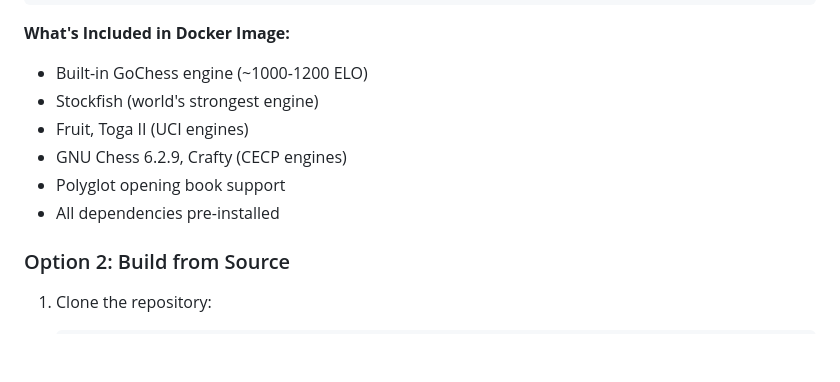
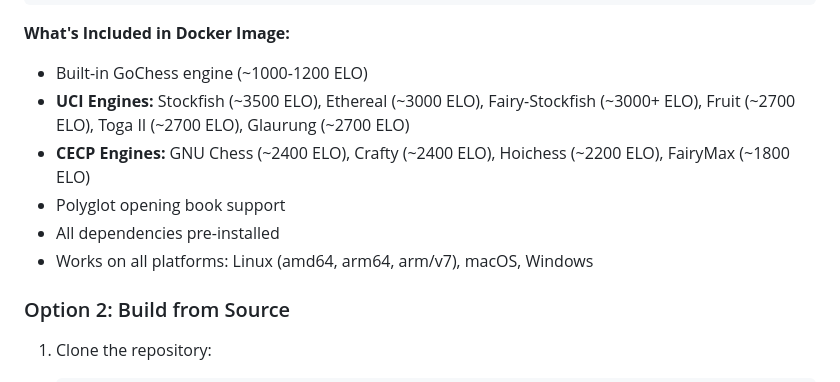
Before and after one commit to vpoluyaktov/gochess-board, a Markdown page: README.md, the part around the change. Drawn GitHub-style; blank space fills up the shorter version.

Commit message:
Update README with complete list of engines in Docker image
Docker image now includes 10 chess engines:
- 6 UCI engines with ELO ratings
- 4 CECP engines with ELO ratings
- Platform compatibility note added

```diff
--- a/README.md
+++ b/README.md
@@ -240,11 +240,11 @@ docker run -p 35256:35256 -v $(pwd)/logs:/home/chess/logs vpoluyaktov/gochess-bo
 
 **What's Included in Docker Image:**
 - Built-in GoChess engine (~1000-1200 ELO)
-- Stockfish (world's strongest engine)
-- Fruit, Toga II (UCI engines)
-- GNU Chess 6.2.9, Crafty (CECP engines)
+- **UCI Engines:** Stockfish (~3500 ELO), Ethereal (~3000 ELO), Fairy-Stockfish (~3000+ ELO), Fruit (~2700 ELO), Toga II (~2700 ELO), Glaurung (~2700 ELO)
+- **CECP Engines:** GNU Chess (~2400 ELO), Crafty (~2400 ELO), Hoichess (~2200 ELO), FairyMax (~1800 ELO)
 - Polyglot opening book support
 - All dependencies pre-installed
+- Works on all platforms: Linux (amd64, arm64, arm/v7), macOS, Windows
 
 ### Option 2: Build from Source
 
```
